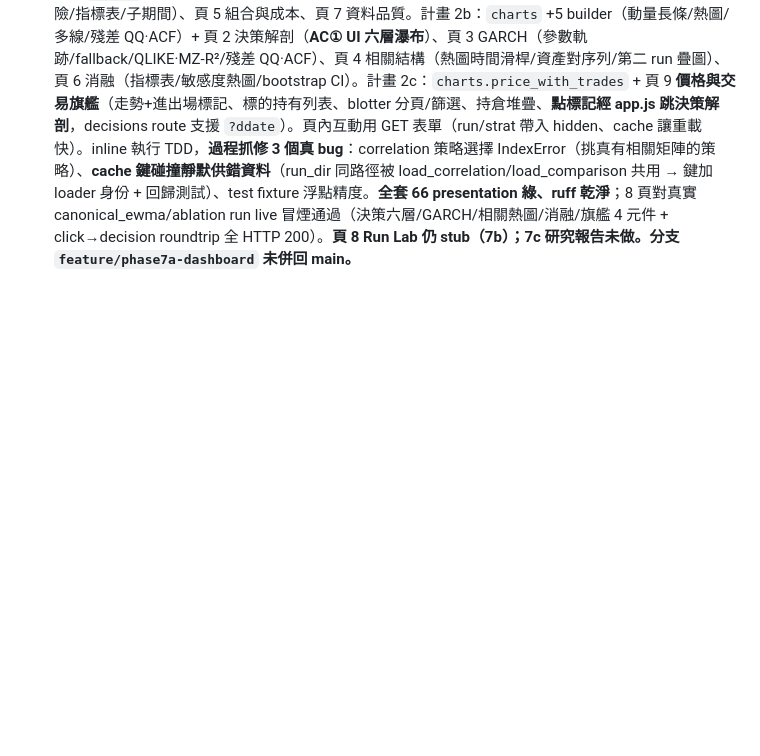
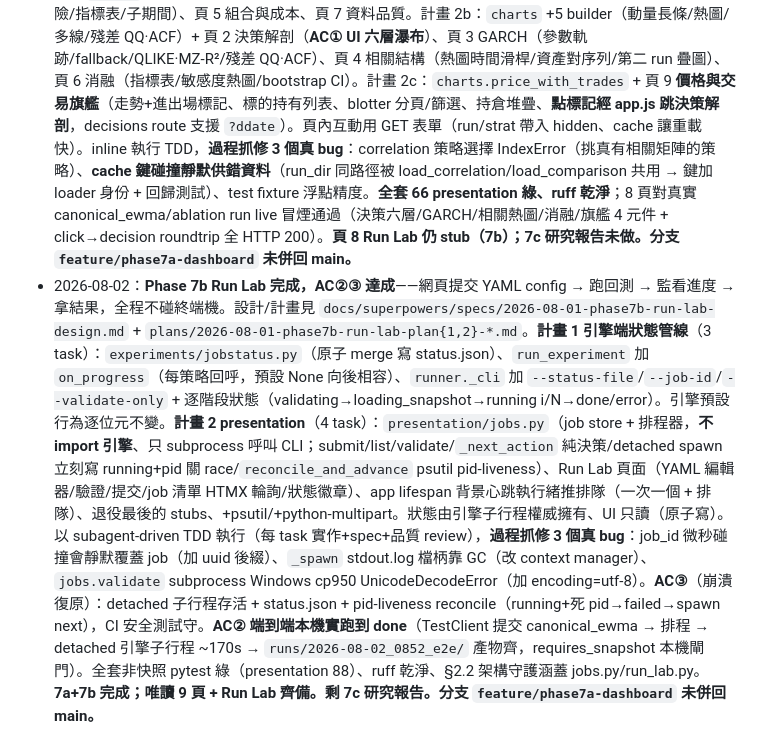
Before and after one commit to Sugerpi/QuantSystem, a Markdown page: PROGRESS.md, the part around the change. GitHub-like rendering; blank space fills up the shorter version.

Commit message:
docs(phase7b): PROGRESS 記錄 Run Lab 完成、AC②③ 達成
Co-Authored-By: Claude Opus 4.8 <noreply@anthropic.com>

```diff
--- a/PROGRESS.md
+++ b/PROGRESS.md
@@ -539,3 +539,4 @@ DCC 與 ERC 保留為 config/研究選項。可進 Phase 6（手刻 GARCH）。
 - 2026-07-31：**Phase 7a 計畫 2b-2 dashboard 其餘 5 頁完成 → 唯讀 dashboard 9 頁齊備**——頁 3 GARCH（參數軌跡/persistence/fallback/QLIKE·MZ-R²/殘差 QQ+ACF）、頁 4 相關結構（熱圖時間滑桿/資產對序列/頁內第二 run 疊 DCC vs EWMA）、頁 6 消融（指標表/敏感度熱圖/配對 bootstrap CI）、頁 7 資料品質（MANIFEST/資料源/overrides/tickers）、頁 9 價格與交易（adj_close 折線+買賣標記+blotter）+ 新 readers（vol_eval/comparison/bootstrap/snapshot_dir）。以 subagent-driven TDD 執行 7 個 task；39→41 presentation 測試綠，9 頁對真實 canonical_dcc + ablation run 逐頁 AppTest 冒煙無例外。spec review 抓到 §11.2 頁 3 兩缺項（proxy 疊圖延、parity 對照頁籤卡引擎落盤）記 backlog。**使用者實測抓到「開啟即崩潰」bug**（側欄預設選到非回測 run `vol_eval` → 總覽 `load_nav` FileNotFoundError；冒煙皆指定 backtest run 而漏抓）——修 `is_backtest_run` 守護 + 側欄預設優先回測 run + 回歸測試。**7a 唯讀 dashboard 段完成，可 `uv run streamlit run quantcore/presentation/app.py` 啟動；尚待 7b Run Lab / 7c 報告。**
 - 2026-07-31：**Phase 7 展示層重製啟動（計畫 1 Web 地基完成）**——使用者實測 Streamlit dashboard 四類問題並存（崩潰/醜/慢/難改），定案**整層換掉 Streamlit → FastAPI + Jinja2 + HTMX + Plotly**（深色 Bloomberg 風、價格與交易為旗艦頁、狀態走 query string、**不上 DB**、引擎/快照/`readers.py` 全不動）。brainstorm→spec→plan 見 `docs/superpowers/specs/2026-07-31-phase7-web-dashboard-rebuild-design.md`、`docs/superpowers/plans/2026-07-31-phase7-web-dashboard-plan1-foundation.md`。**本次只做唯讀頁、Run Lab(7b) 延後、頁 8 stub**。計畫 1（7 task，subagent-driven TDD → 後段因用量上限改 inline）：退役 Streamlit（`app.py`/`controls.py`/`pages/` 與 2 個 AppTest 測試移除）、新 `presentation/web/`（`controls` query 解析含回測優先牙齒、`cache` path+mtime 加 threading.Lock、`charts` Plotly 深色 template、`app` factory + `rendering.render_page`/`controls_for`、9 頁骨架 + 總覽真資料 KPI + 8 頁 stub、HTMX 局部換頁、vendored htmx/plotly）。§2.2 行程邊界由既有 AST 守護（`rglob` 全樹）自動涵蓋新 `web/`。**全套 pytest 44 presentation 綠、ruff 乾淨**。啟動改 `uv run python -m quantcore.presentation.web`（localhost:8000）。**計畫 2 做九頁唯讀（含價格與交易旗艦頁）。**
 - 2026-07-31：**Phase 7 展示層重製完成（計畫 2a/2b/2c，唯讀 dashboard 8/9 頁真內容齊備）**——計畫 2a：`charts` 6 builder（NAV/回撤/曝險/權重堆疊/帶事件/換手成本）+ 頁 1 總覽（NAV 對數/回撤/曝險/指標表/子期間）、頁 5 組合與成本、頁 7 資料品質。計畫 2b：`charts` +5 builder（動量長條/熱圖/多線/殘差 QQ·ACF）+ 頁 2 決策解剖（**AC① UI 六層瀑布**）、頁 3 GARCH（參數軌跡/fallback/QLIKE·MZ-R²/殘差 QQ·ACF）、頁 4 相關結構（熱圖時間滑桿/資產對序列/第二 run 疊圖）、頁 6 消融（指標表/敏感度熱圖/bootstrap CI）。計畫 2c：`charts.price_with_trades` + 頁 9 **價格與交易旗艦**（走勢+進出場標記、標的持有列表、blotter 分頁/篩選、持倉堆疊、**點標記經 app.js 跳決策解剖**，decisions route 支援 `?ddate`）。頁內互動用 GET 表單（run/strat 帶入 hidden、cache 讓重載快）。inline 執行 TDD，**過程抓修 3 個真 bug**：correlation 策略選擇 IndexError（挑真有相關矩陣的策略）、**cache 鍵碰撞靜默供錯資料**（run_dir 同路徑被 load_correlation/load_comparison 共用 → 鍵加 loader 身份 + 回歸測試）、test fixture 浮點精度。**全套 66 presentation 綠、ruff 乾淨**；8 頁對真實 canonical_ewma/ablation run live 冒煙通過（決策六層/GARCH/相關熱圖/消融/旗艦 4 元件 + click→decision roundtrip 全 HTTP 200）。**頁 8 Run Lab 仍 stub（7b）；7c 研究報告未做。分支 `feature/phase7a-dashboard` 未併回 main。**
+- 2026-08-02：**Phase 7b Run Lab 完成，AC②③ 達成**——網頁提交 YAML config → 跑回測 → 監看進度 → 拿結果，全程不碰終端機。設計/計畫見 `docs/superpowers/specs/2026-08-01-phase7b-run-lab-design.md` + `plans/2026-08-01-phase7b-run-lab-plan{1,2}-*.md`。**計畫 1 引擎端狀態管線**（3 task）：`experiments/jobstatus.py`（原子 merge 寫 status.json）、`run_experiment` 加 `on_progress`（每策略回呼，預設 None 向後相容）、`runner._cli` 加 `--status-file`/`--job-id`/`--validate-only` + 逐階段狀態（validating→loading_snapshot→running i/N→done/error）。引擎預設行為逐位元不變。**計畫 2 presentation**（4 task）：`presentation/jobs.py`（job store + 排程器，**不 import 引擎**、只 subprocess 呼叫 CLI；submit/list/validate/`_next_action` 純決策/detached spawn 立刻寫 running+pid 關 race/`reconcile_and_advance` psutil pid-liveness）、Run Lab 頁面（YAML 編輯器/驗證/提交/job 清單 HTMX 輪詢/狀態徽章）、app lifespan 背景心跳執行緒推排隊（一次一個 + 排隊）、退役最後的 stubs、+psutil/+python-multipart。狀態由引擎子行程權威擁有、UI 只讀（原子寫）。以 subagent-driven TDD 執行（每 task 實作+spec+品質 review），**過程抓修 3 個真 bug**：job_id 微秒碰撞會靜默覆蓋 job（加 uuid 後綴）、`_spawn` stdout.log 檔柄靠 GC（改 context manager）、`jobs.validate` subprocess Windows cp950 UnicodeDecodeError（加 encoding=utf-8）。**AC③**（崩潰復原）：detached 子行程存活 + status.json + pid-liveness reconcile（running+死 pid→failed→spawn next），CI 安全測試守。**AC② 端到端本機實跑到 done**（TestClient 提交 canonical_ewma → 排程 → detached 引擎子行程 ~170s → `runs/2026-08-02_0852_e2e/` 產物齊，requires_snapshot 本機閘門）。全套非快照 pytest 綠（presentation 88）、ruff 乾淨、§2.2 架構守護涵蓋 jobs.py/run_lab.py。**7a+7b 完成；唯讀 9 頁 + Run Lab 齊備。剩 7c 研究報告。分支 `feature/phase7a-dashboard` 未併回 main。**
```
